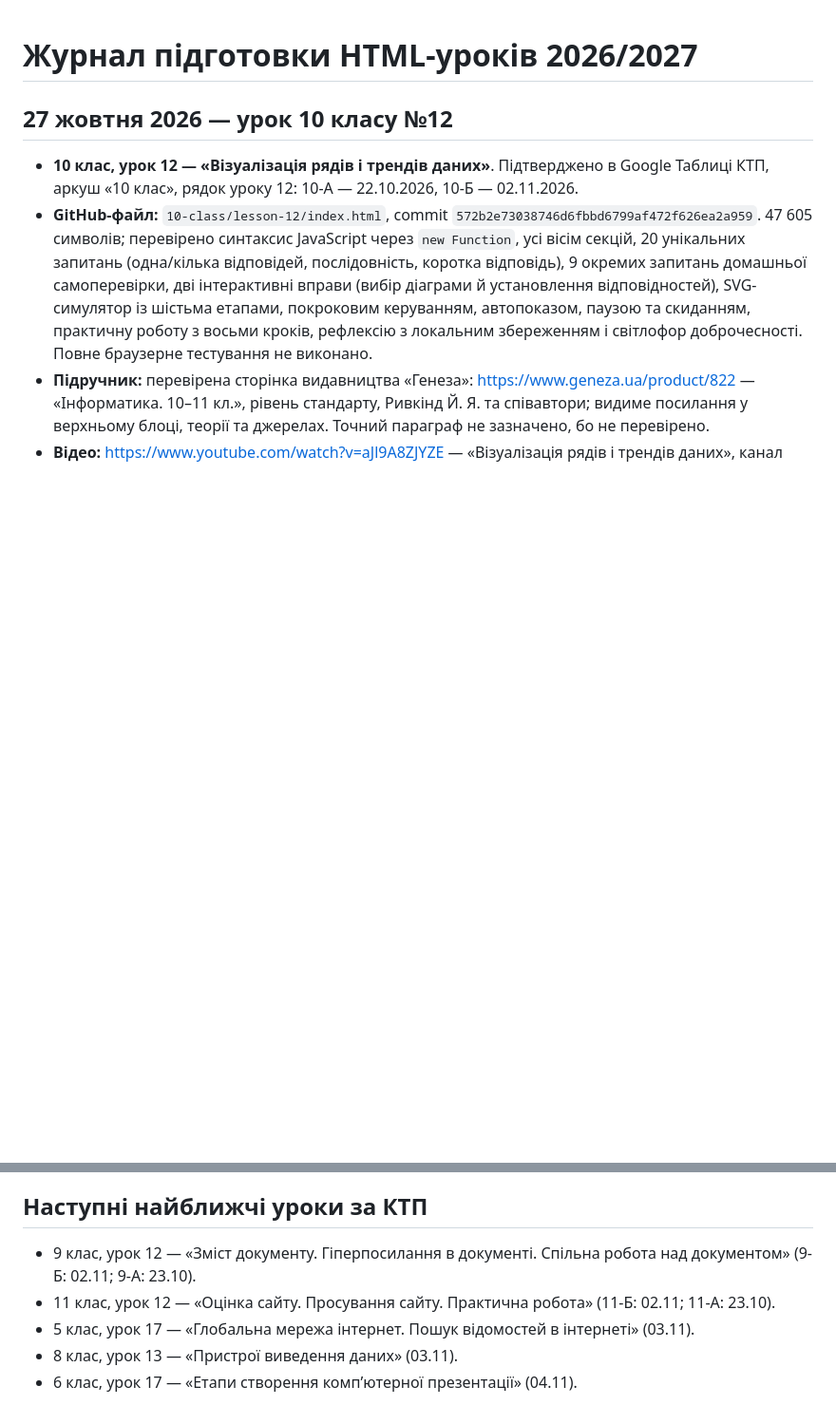
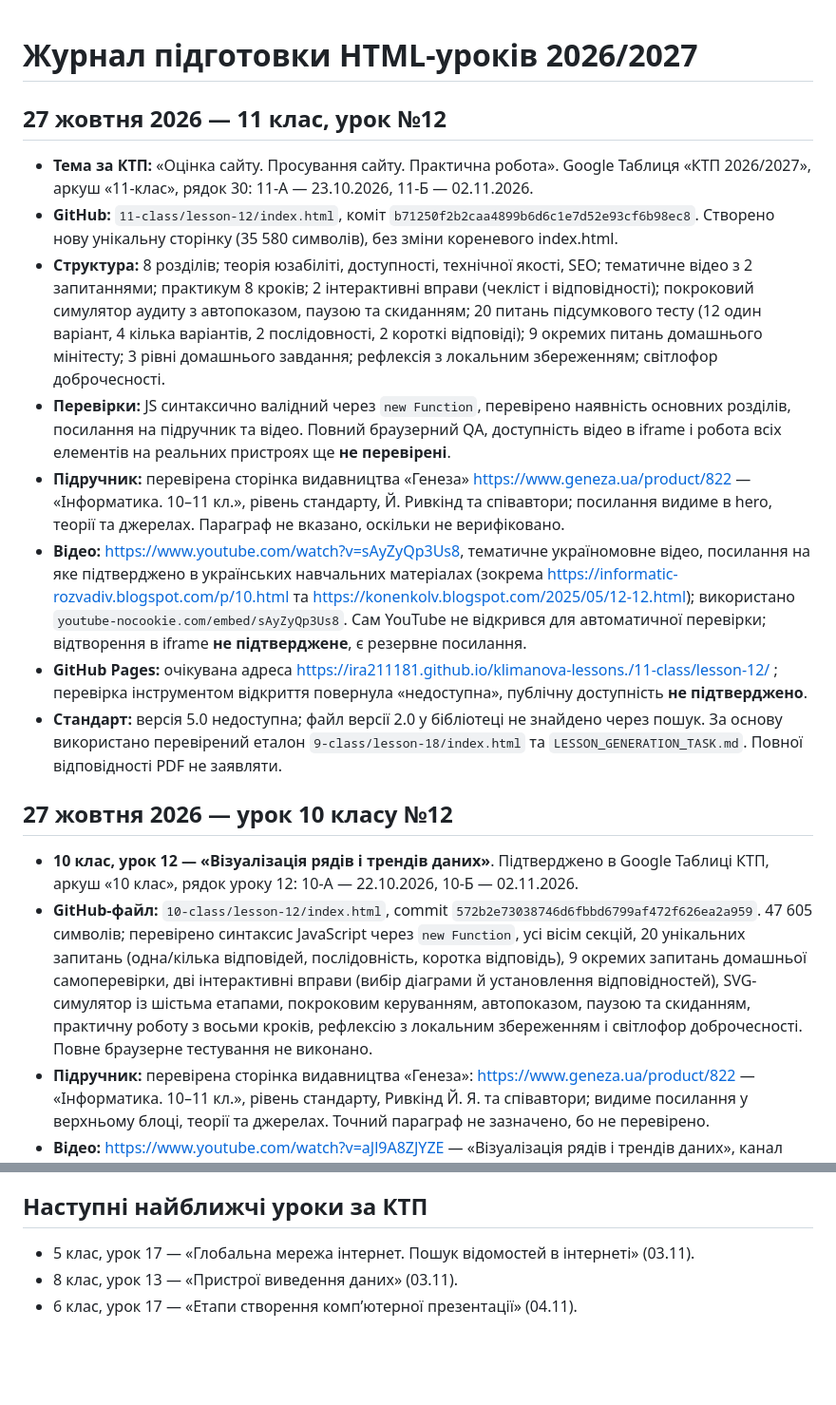
Before and after one commit to ira211181/klimanova-lessons., a Markdown page: LESSON_PUBLICATION_LOG.md, 2 parts joined by grey strips. Shown at 95% size. Drawn GitHub-style; blank space fills up the shorter version.

Commit message:
Log grade 11 lesson 12 publication, sources and remaining QA

```diff
--- a/LESSON_PUBLICATION_LOG.md
+++ b/LESSON_PUBLICATION_LOG.md
@@ -1,4 +1,14 @@
 # Журнал підготовки HTML-уроків 2026/2027
+
+## 27 жовтня 2026 — 11 клас, урок №12
+- **Тема за КТП:** «Оцінка сайту. Просування сайту. Практична робота». Google Таблиця «КТП 2026/2027», аркуш «11-клас», рядок 30: 11-А — 23.10.2026, 11-Б — 02.11.2026.
+- **GitHub:** `11-class/lesson-12/index.html`, коміт `b71250f2b2caa4899b6d6c1e7d52e93cf6b98ec8`. Створено нову унікальну сторінку (35 580 символів), без зміни кореневого index.html.
+- **Структура:** 8 розділів; теорія юзабіліті, доступності, технічної якості, SEO; тематичне відео з 2 запитаннями; практикум 8 кроків; 2 інтерактивні вправи (чекліст і відповідності); покроковий симулятор аудиту з автопоказом, паузою та скиданням; 20 питань підсумкового тесту (12 один варіант, 4 кілька варіантів, 2 послідовності, 2 короткі відповіді); 9 окремих питань домашнього мінітесту; 3 рівні домашнього завдання; рефлексія з локальним збереженням; світлофор доброчесності.
+- **Перевірки:** JS синтаксично валідний через `new Function`, перевірено наявність основних розділів, посилання на підручник та відео. Повний браузерний QA, доступність відео в iframe і робота всіх елементів на реальних пристроях ще **не перевірені**.
+- **Підручник:** перевірена сторінка видавництва «Генеза» https://www.geneza.ua/product/822 — «Інформатика. 10–11 кл.», рівень стандарту, Й. Ривкінд та співавтори; посилання видиме в hero, теорії та джерелах. Параграф не вказано, оскільки не верифіковано.
+- **Відео:** https://www.youtube.com/watch?v=sAyZyQp3Us8, тематичне україномовне відео, посилання на яке підтверджено в українських навчальних матеріалах (зокрема https://informatic-rozvadiv.blogspot.com/p/10.html та https://konenkolv.blogspot.com/2025/05/12-12.html); використано `youtube-nocookie.com/embed/sAyZyQp3Us8`. Сам YouTube не відкрився для автоматичної перевірки; відтворення в iframe **не підтверджене**, є резервне посилання.
+- **GitHub Pages:** очікувана адреса https://ira211181.github.io/klimanova-lessons./11-class/lesson-12/ ; перевірка інструментом відкриття повернула «недоступна», публічну доступність **не підтверджено**.
+- **Стандарт:** версія 5.0 недоступна; файл версії 2.0 у бібліотеці не знайдено через пошук. За основу використано перевірений еталон `9-class/lesson-18/index.html` та `LESSON_GENERATION_TASK.md`. Повної відповідності PDF не заявляти.
 
 ## 27 жовтня 2026 — урок 10 класу №12
 - **10 клас, урок 12 — «Візуалізація рядів і трендів даних»**. Підтверджено в Google Таблиці КТП, аркуш «10 клас», рядок уроку 12: 10-А — 22.10.2026, 10-Б — 02.11.2026.
@@ -24,8 +34,6 @@
 - **Стандарт**: доступний «Новий_стандарт_HTML_уроків_2026.pdf» (версія 2.0); згаданий у завданні файл версії 5.0 не знайдено. Урок виконано за доступним стандартом та еталоном 9 класу.
 
 ## Наступні найближчі уроки за КТП
-- 9 клас, урок 12 — «Зміст документу. Гіперпосилання в документі. Спільна робота над документом» (9-Б: 02.11; 9-А: 23.10).
-- 11 клас, урок 12 — «Оцінка сайту. Просування сайту. Практична робота» (11-Б: 02.11; 11-А: 23.10).
 - 5 клас, урок 17 — «Глобальна мережа інтернет. Пошук відомостей в інтернеті» (03.11).
 - 8 клас, урок 13 — «Пристрої виведення даних» (03.11).
 - 6 клас, урок 17 — «Етапи створення комп’ютерної презентації» (04.11).
```
